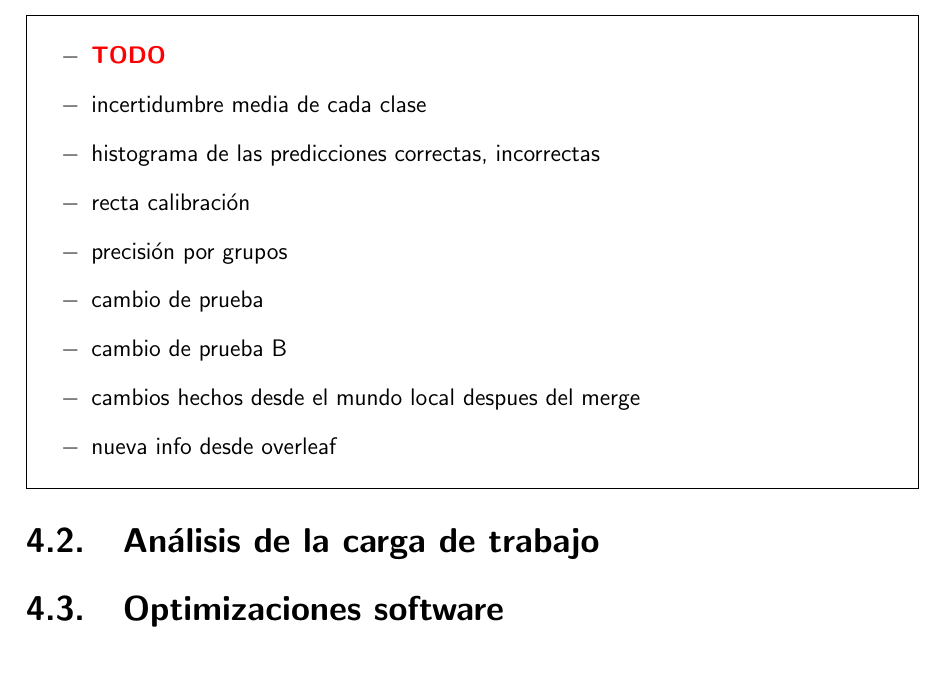
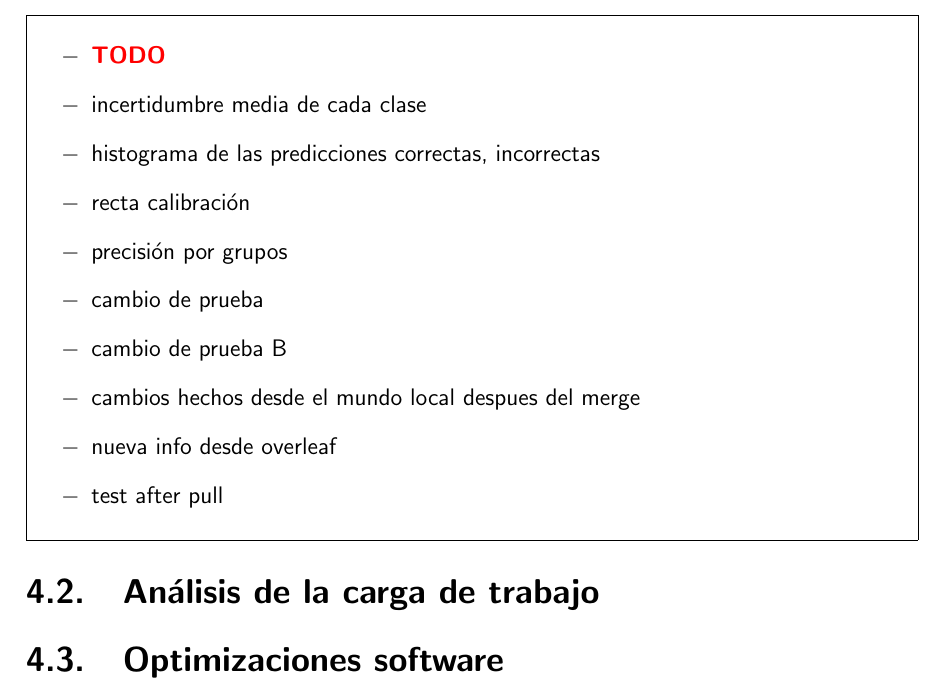
Before and after one commit to Samulix20/Master_Thesis, a LaTeX document (root/main.tex, which reads root/Capitulos/4 BNN.tex): part of page 24 of 39, cut so that both start at the same text. Compiled offline with pdfLaTeX.

Commit message:
test after pull

```diff
--- a/root/Capitulos/4 BNN.tex
+++ b/root/Capitulos/4 BNN.tex
@@ -90,6 +90,7 @@ Para comparar los conjuntos de predicciones se han utilizado la métrica de prec
     \item cambio de prueba B
     \item cambios hechos desde el mundo local despues del merge
     \item nueva info desde overleaf
+    \item test after pull
 \end{itemize}
 }
 
```
